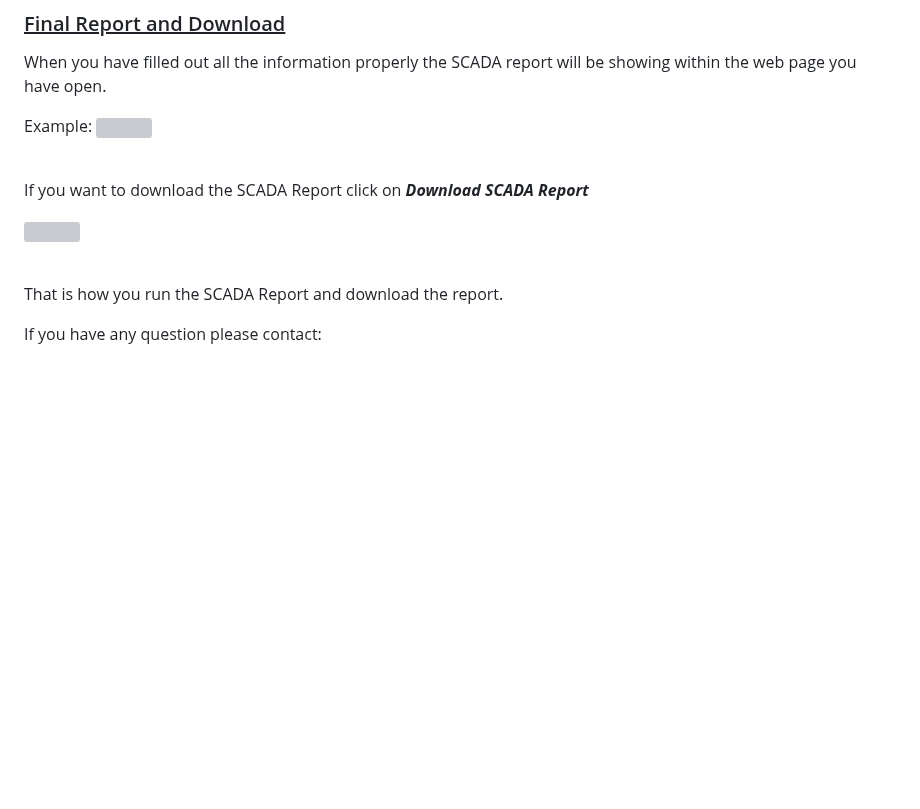
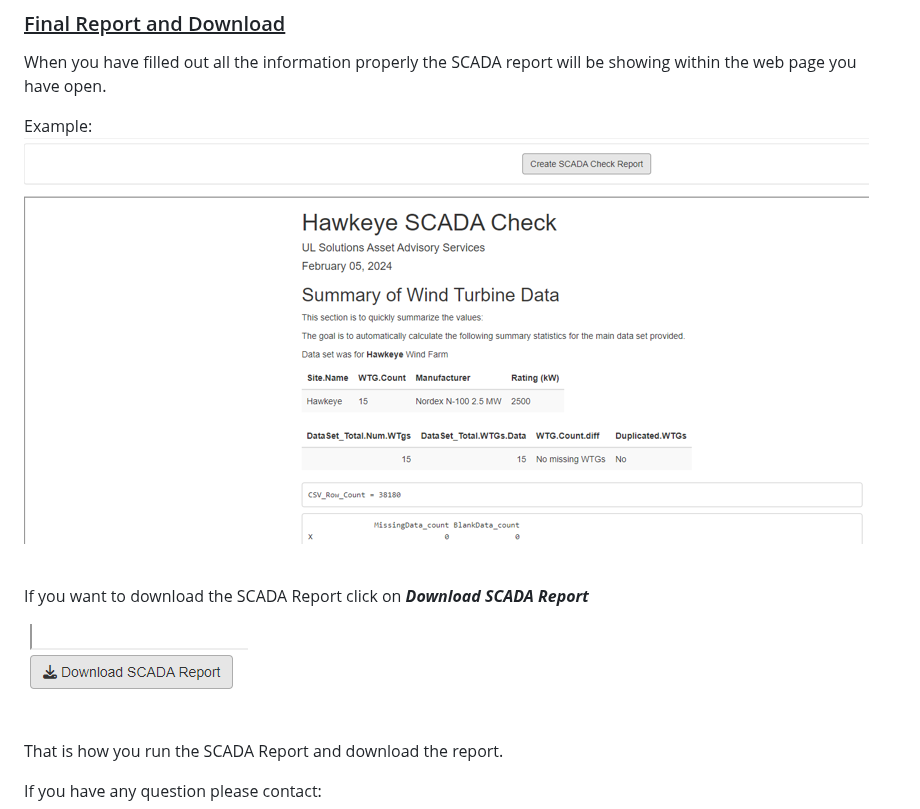
Before and after one commit to BBartee75/Wind_Turbine_SCADA_Review, a Markdown page: README.md, the part around one of its changes. Drawn GitHub-style; blank space fills up the shorter version; grey boxes are pictures that could not be loaded.

```diff
--- a/README.md
+++ b/README.md
@@ -127,12 +127,12 @@ You will get a pop-up error if you forget to fill out these 2 sections:
 When you have filled out all the information properly the SCADA report
 will be showing within the web page you have open.
 
-Example: ![](./report.PNG) <br><br>
+Example: ![](ReadMe/report.PNG) <br><br>
 
 If you want to download the SCADA Report click on ***Download SCADA
 Report***
 
-![](./downL.PNG) <br><br>
+![](ReadMe/downL.PNG) <br><br>
 
 That is how you run the SCADA Report and download the report.
 
```
Also changed, not shown: other parts of README.md (+10 -10 lines).
